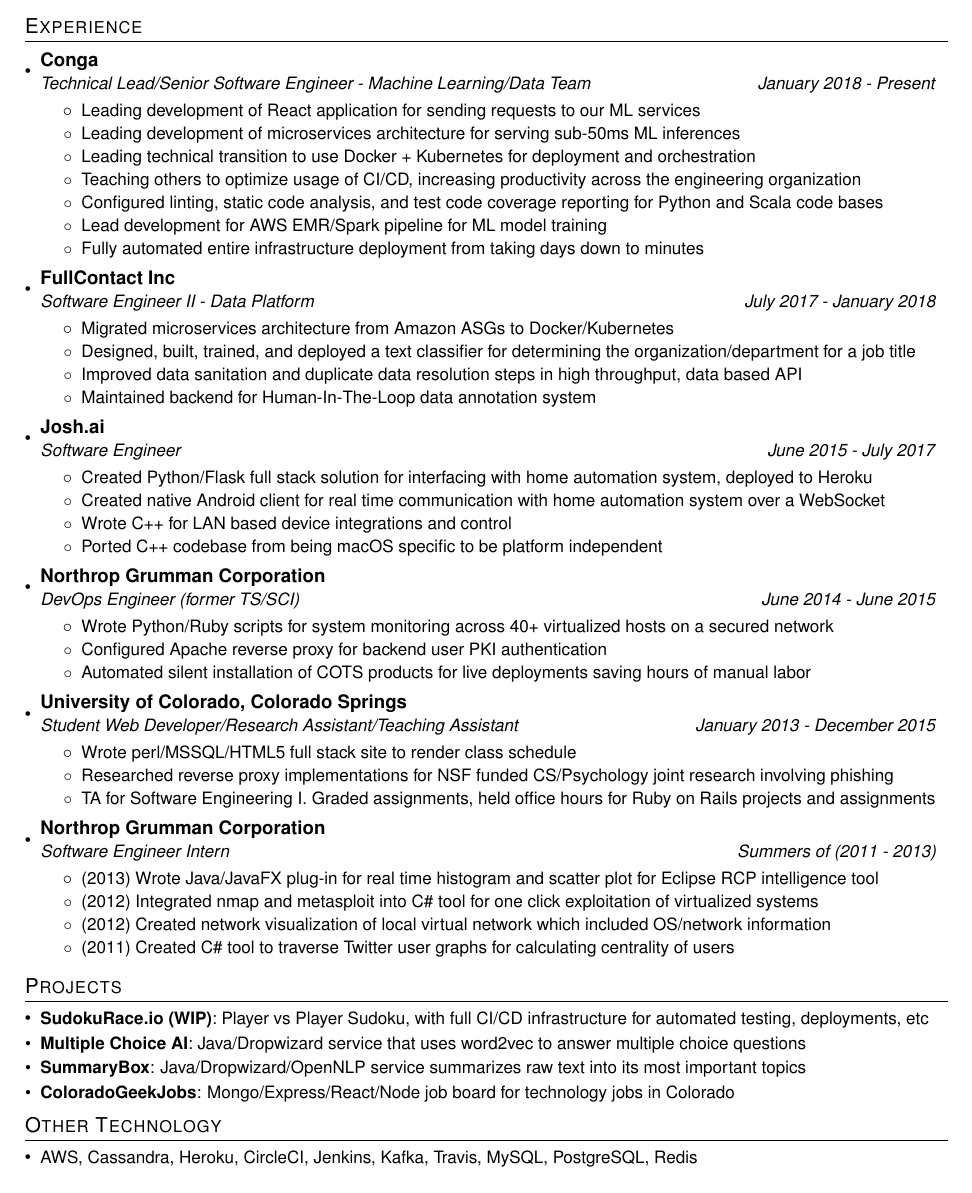
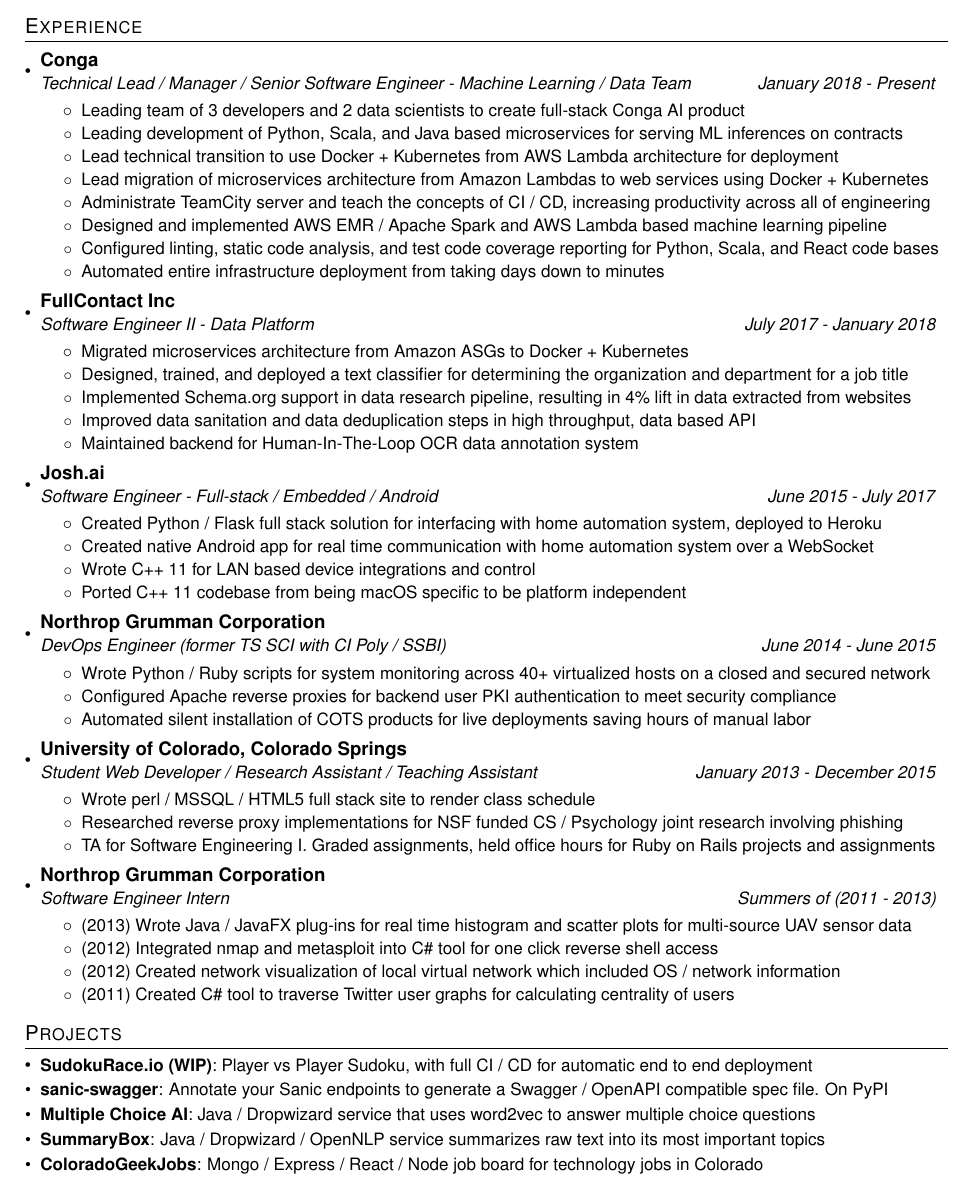
Before and after one commit to abatilo/resume, a LaTeX CV (resume.tex): part of the page, cut so that both start at the same text. Compiled offline with pdfLaTeX.

Commit message:
Add information about promotion to manager

```diff
--- a/resume.tex
+++ b/resume.tex
@@ -93,15 +93,16 @@
 
     \resumeSubheading
       {Conga}
-      {Technical Lead/Senior Software Engineer - Machine Learning/Data Team}{January 2018 - Present}
+      {Technical Lead / Manager / Senior Software Engineer - Machine Learning / Data Team}{January 2018 - Present}
       \resumeItemListStart
-        \resumeItemNoBold {Leading development of React application for sending requests to our ML services}
-        \resumeItemNoBold {Leading development of microservices architecture for serving sub-50ms ML inferences}
-        \resumeItemNoBold {Leading technical transition to use Docker + Kubernetes for deployment and orchestration}
-        \resumeItemNoBold {Teaching others to optimize usage of CI/CD, increasing productivity across the engineering organization}
-        \resumeItemNoBold {Configured linting, static code analysis, and test code coverage reporting for Python and Scala code bases}
-        \resumeItemNoBold {Lead development for AWS EMR/Spark pipeline for ML model training}
-        \resumeItemNoBold {Fully automated entire infrastructure deployment from taking days down to minutes}
+        \resumeItemNoBold {Leading team of 3 developers and 2 data scientists to create full-stack Conga AI product}
+        \resumeItemNoBold {Leading development of Python, Scala, and Java based microservices for serving ML inferences on contracts}
+        \resumeItemNoBold {Lead technical transition to use Docker + Kubernetes from AWS Lambda architecture for deployment}
+        \resumeItemNoBold {Lead migration of microservices architecture from Amazon Lambdas to web services using Docker + Kubernetes}
+        \resumeItemNoBold {Administrate TeamCity server and teach the concepts of CI / CD, increasing productivity across all of engineering}
+        \resumeItemNoBold {Designed and implemented AWS EMR / Apache Spark and AWS Lambda based machine learning pipeline}
+        \resumeItemNoBold {Configured linting, static code analysis, and test code coverage reporting for Python, Scala, and React code bases}
+        \resumeItemNoBold {Automated entire infrastructure deployment from taking days down to minutes}
       \resumeItemListEnd
 
     \resumeSubheading
@@ -109,48 +110,49 @@
       {Software Engineer II - Data Platform}{July 2017 - January 2018}
       \resumeItemListStart
         \resumeItemNoBold {Migrated microservices architecture from Amazon ASGs
-        to Docker/Kubernetes}
-        \resumeItemNoBold {Designed, built, trained, and deployed a text classifier for determining the
-        organization/department for a job title}
-        \resumeItemNoBold {Improved data sanitation and duplicate data resolution steps in high throughput, data based API}
-        \resumeItemNoBold {Maintained backend for Human-In-The-Loop data annotation system}
+        to Docker + Kubernetes}
+        \resumeItemNoBold {Designed, trained, and deployed a text classifier for determining the
+        organization and department for a job title}
+        \resumeItemNoBold {Implemented Schema.org support in data research pipeline, resulting in 4\% lift in data extracted from websites}
+        \resumeItemNoBold {Improved data sanitation and data deduplication steps in high throughput, data based API}
+        \resumeItemNoBold {Maintained backend for Human-In-The-Loop OCR data annotation system}
       \resumeItemListEnd
 
     \resumeSubheading
       {Josh.ai}
-      {Software Engineer}{June 2015 - July 2017}
+      {Software Engineer - Full-stack / Embedded / Android}{June 2015 - July 2017}
       \resumeItemListStart
-        \resumeItemNoBold{Created Python/Flask full stack solution for
+        \resumeItemNoBold{Created Python / Flask full stack solution for
         interfacing with home automation system, deployed to Heroku}
-        \resumeItemNoBold{Created native Android client for real time communication with home
+        \resumeItemNoBold{Created native Android app for real time communication with home
         automation system over a WebSocket}
-        \resumeItemNoBold{Wrote C++ for LAN based device integrations and
+        \resumeItemNoBold{Wrote C++ 11 for LAN based device integrations and
         control}
-        \resumeItemNoBold{Ported C++ codebase from being macOS specific to be
+        \resumeItemNoBold{Ported C++ 11 codebase from being macOS specific to be
         platform independent}
       \resumeItemListEnd
 
     \resumeSubheading
       {Northrop Grumman Corporation}
-      {DevOps Engineer (former TS/SCI)}{June 2014 - June 2015}
+      {DevOps Engineer (former TS SCI with CI Poly / SSBI)}{June 2014 - June 2015}
       \resumeItemListStart
-        \resumeItemNoBold{Wrote Python/Ruby scripts for system monitoring
-        across 40+ virtualized hosts on a secured network}
-        \resumeItemNoBold{Configured Apache reverse proxy for backend user PKI
-        authentication}
+        \resumeItemNoBold{Wrote Python / Ruby scripts for system monitoring
+        across 40+ virtualized hosts on a closed and secured network}
+        \resumeItemNoBold{Configured Apache reverse proxies for backend user PKI
+        authentication to meet security compliance}
         \resumeItemNoBold{Automated silent installation of COTS products for
         live deployments saving hours of manual labor}
       \resumeItemListEnd
 
     \resumeSubheading
       {University of Colorado, Colorado Springs}
-      {Student Web Developer/Research Assistant/Teaching Assistant}{January
+      {Student Web Developer / Research Assistant / Teaching Assistant}{January
       2013 - December 2015}
       \resumeItemListStart
-        \resumeItemNoBold{Wrote perl/MSSQL/HTML5 full stack site to render
+        \resumeItemNoBold{Wrote perl / MSSQL / HTML5 full stack site to render
         class schedule}
         \resumeItemNoBold{Researched reverse proxy implementations for NSF
-        funded CS/Psychology joint research involving phishing}
+        funded CS / Psychology joint research involving phishing}
         \resumeItemNoBold{TA for Software Engineering I. Graded assignments,
         held office hours for Ruby on Rails projects and assignments}
       \resumeItemListEnd
@@ -159,12 +161,11 @@
       {Northrop Grumman Corporation}
       {Software Engineer Intern}{Summers of (2011 - 2013)}
       \resumeItemListStart
-        \resumeItemNoBold{(2013) Wrote Java/JavaFX plug-in for real time
-        histogram and scatter plot for Eclipse RCP intelligence tool}
-        \resumeItemNoBold{(2012) Integrated nmap and metasploit into C\# tool
-        for one click exploitation of virtualized systems}
+        \resumeItemNoBold{(2013) Wrote Java / JavaFX plug-ins for real time
+        histogram and scatter plots for multi-source UAV sensor data}
+        \resumeItemNoBold{(2012) Integrated nmap and metasploit into C\# tool for one click reverse shell access}
         \resumeItemNoBold{(2012) Created network visualization of local virtual
-        network which included OS/network information}
+        network which included OS / network information}
         \resumeItemNoBold{(2011) Created C\# tool to traverse Twitter user
         graphs for calculating centrality of users}
       \resumeItemListEnd
@@ -174,24 +175,17 @@
 \section{Projects}
   \resumeSubHeadingListStart
     \resumeSubItem{SudokuRace.io (WIP)}
-      {Player vs Player Sudoku, with full CI/CD infrastructure for automated
-      testing, deployments, etc}
+      {Player vs Player Sudoku, with full CI / CD for automatic end to end deployment}
+    \resumeSubItem{sanic-swagger}
+      {Annotate your Sanic endpoints to generate a Swagger / OpenAPI compatible
+      spec file. On PyPI}
     \resumeSubItem{Multiple Choice AI}
-      {Java/Dropwizard service that uses word2vec to answer
+      {Java / Dropwizard service that uses word2vec to answer
       multiple choice questions}
     \resumeSubItem{SummaryBox}
-      {Java/Dropwizard/OpenNLP service summarizes raw text into its most
+      {Java / Dropwizard / OpenNLP service summarizes raw text into its most
       important topics}
     \resumeSubItem{ColoradoGeekJobs}
-      {Mongo/Express/React/Node job board for technology jobs in Colorado}
+      {Mongo / Express / React / Node job board for technology jobs in Colorado}
   \resumeSubHeadingListEnd
-
-%--------PROGRAMMING SKILLS------------
-\section{Other Technology}
-  \resumeSubHeadingListStart
-    \resumeItemNoBold{AWS, Cassandra, Heroku, CircleCI, Jenkins, Kafka, Travis,
-    MySQL, PostgreSQL, Redis}
-  \resumeSubHeadingListEnd
-
-%-------------------------------------------
 \end{document}
```
Also changed, not shown: resume.pdf, resume.png, 1 other file.
